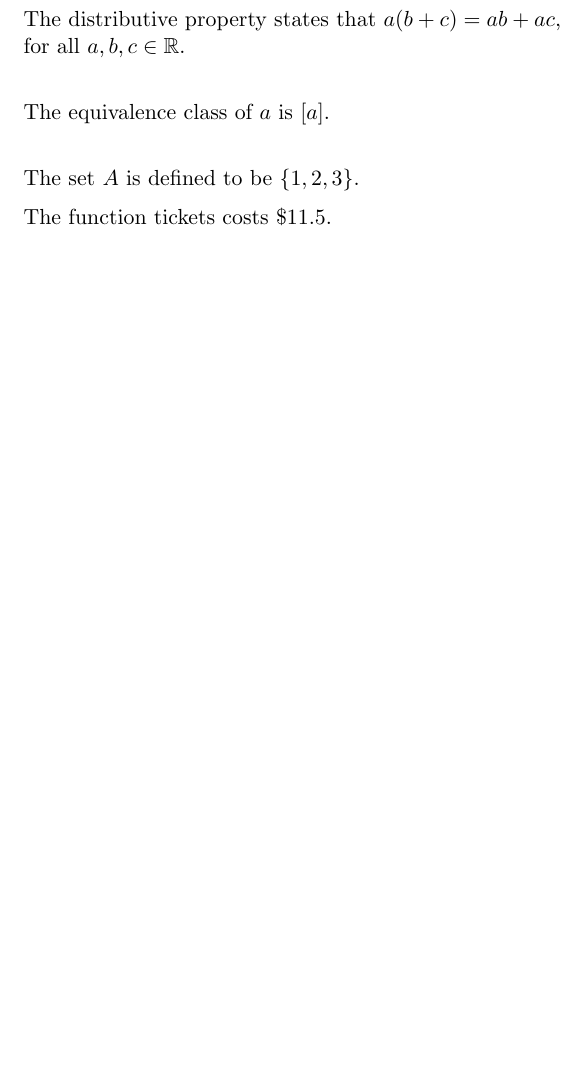
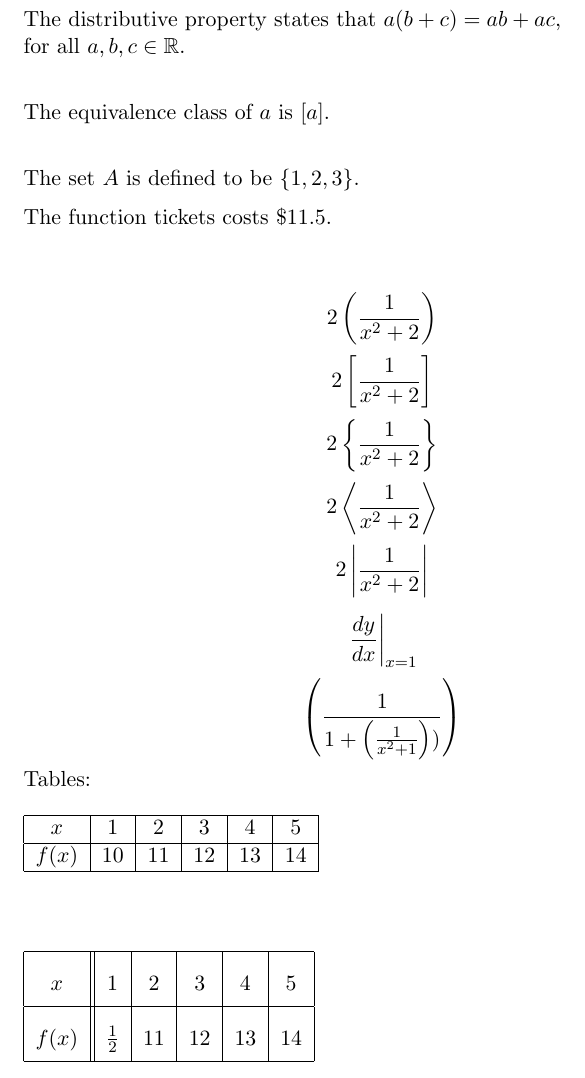
Before and after one commit to HamadDeveloper/Latex_files, a LaTeX document (Bracket_Array_Tables.tex): part of the page, cut so that both start at the same text, the shorter picture padded with empty space. Compiled offline with pdfLaTeX.

Commit message:
modified

```diff
--- a/Bracket_Array_Tables.tex
+++ b/Bracket_Array_Tables.tex
@@ -1,6 +1,8 @@
 \documentclass[11pt]{article}
 \usepackage{amsfonts,amssymb,amsmath}
+\usepackage{float}
 \setlength{\parindent}{0pt}
+\pagestyle{empty}
 
 \begin{document}
 
@@ -10,6 +12,47 @@ for all $a, b, c \in \mathbb{R}$. \\[6pt]
 The equivalence class of $a$ is $[a]$. \\ [6pt]
 
 The set $A$ is defined to be $\{1, 2, 3\}$.\\[6pt]
-The function tickets costs $\$11.5$.
+The function tickets costs $\$11.5$. \\[6pt]
+
+$$2\left(\frac{1}{x^2+2}\right)$$
+$$2\left[\frac{1}{x^2+2}\right]$$
+$$2\left\{\frac{1}{x^2+2}\right\}$$
+$$2\left \langle \frac{1}{x^2+2}\right \rangle$$
+$$2\left | \frac{1}{x^2+2}\right |$$
+
+$$\left.\frac{dy}{dx}\right|_{x=1} $$
+$$ \left (\frac{1} {1 +\left (\frac{1}{x^2+1} \right) )}\right)$$
+
+
+Tables:\\
+
+
+
+\begin{tabular}{|c|c|c|c|c|c|}
+    \hline
+    $x$ & 1 & 2 & 3 & 4 & 5 \\ \hline
+    $f(x)$ & 10 & 11 & 12 & 13 & 14 \\ \hline
+\end{tabular}
+
+\vspace{1cm}
+
+\begin{table}[H]
+    \def\arraystretch{2}
+    \begin{tabular}{|c||c|c|c|c|c|}
+        \hline
+        $x$ & 1 & 2 & 3 & 4 & 5 \\ \hline
+        $f(x)$ & $\frac{1}{2}$  & 11 & 12 & 13 & 14 \\ \hline
+    \end{tabular}
+
+\end{table}
+
+
+
+
+
+
+
+
+
 
 \end{document}
```
Also changed, not shown: Bracket_Array_Tables.pdf, 4 other files.
